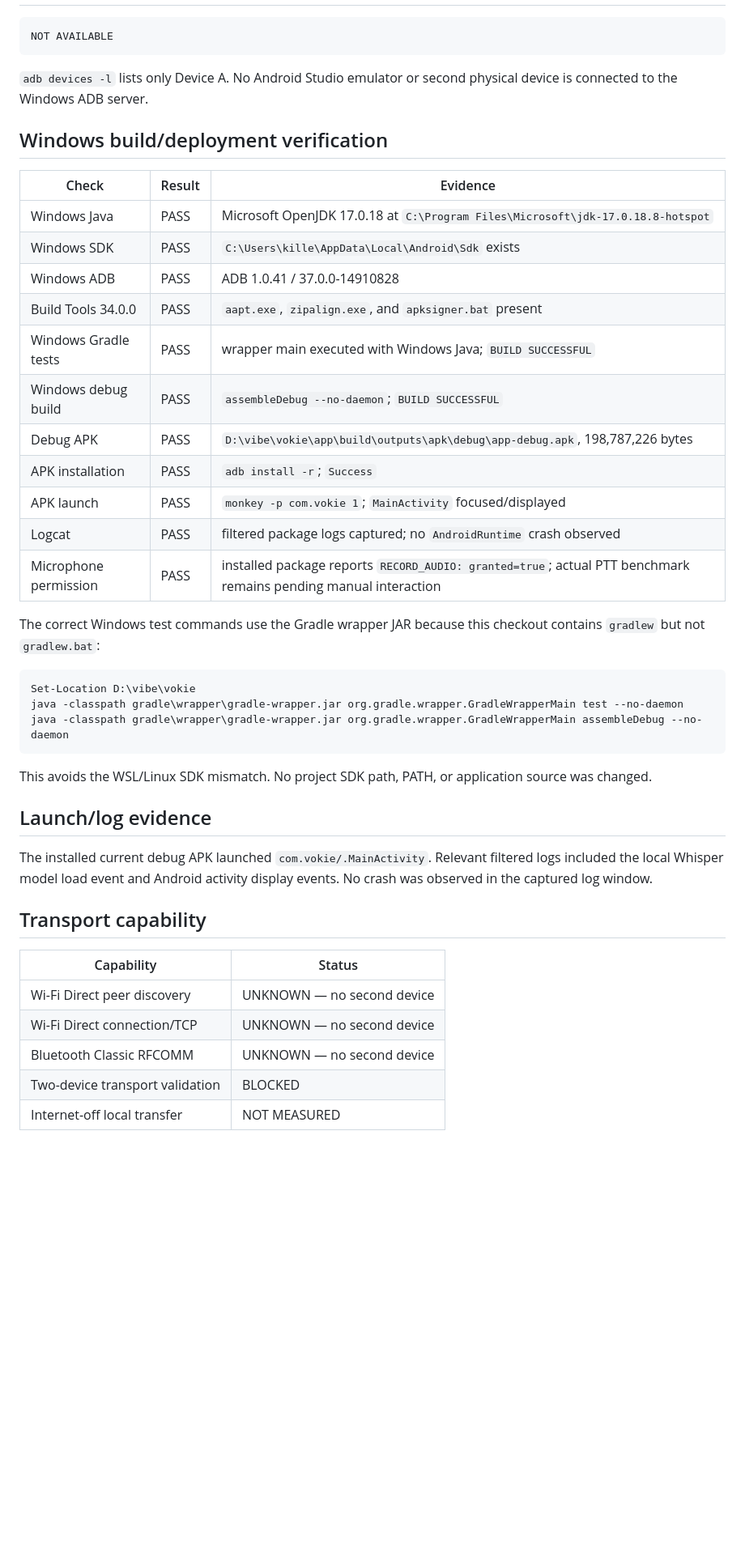
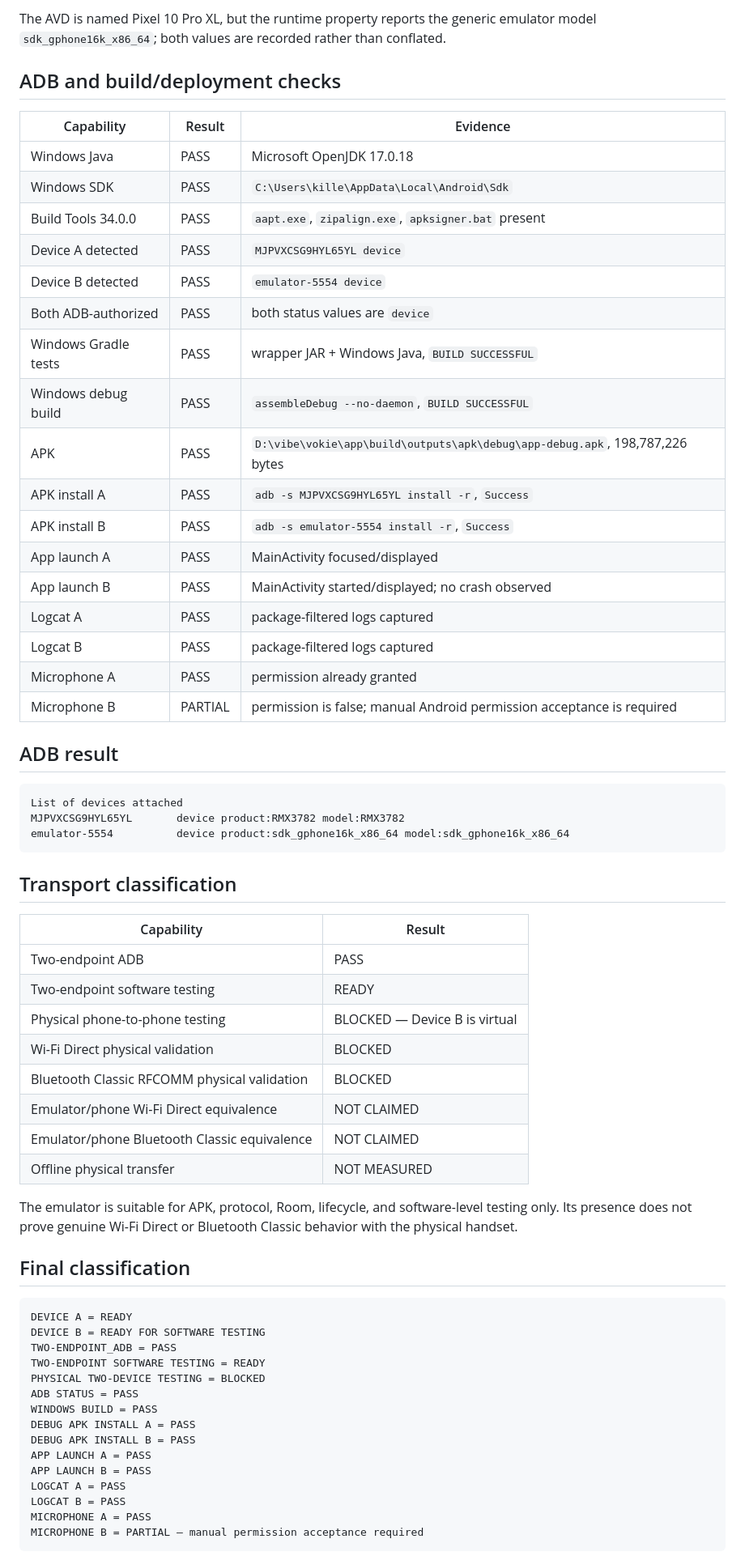
Before and after one commit to rohanesor/vokie, a Markdown page: docs/phase3-device-environment.md, the part around one of its changes. Shown at 81% size. GitHub-like rendering; blank space fills up the shorter version.

Commit message:
docs(device): add emulator test endpoint

````diff
--- a/docs/phase3-device-environment.md
+++ b/docs/phase3-device-environment.md
@@ -26,47 +40,67 @@
+The AVD is named Pixel 10 Pro XL, but the runtime property reports the generic emulator model `sdk_gphone16k_x86_64`; both values are recorded rather than conflated.
+
+## ADB and build/deployment checks
+
+| Capability | Result | Evidence |
+|---|---|---|
+| Windows Java | PASS | Microsoft OpenJDK 17.0.18 |
+| Windows SDK | PASS | `C:\Users\kille\AppData\Local\Android\Sdk` |
+| Build Tools 34.0.0 | PASS | `aapt.exe`, `zipalign.exe`, `apksigner.bat` present |
+| Device A detected | PASS | `MJPVXCSG9HYL65YL device` |
+| Device B detected | PASS | `emulator-5554 device` |
+| Both ADB-authorized | PASS | both status values are `device` |
+| Windows Gradle tests | PASS | wrapper JAR + Windows Java, `BUILD SUCCESSFUL` |
+| Windows debug build | PASS | `assembleDebug --no-daemon`, `BUILD SUCCESSFUL` |
+| APK | PASS | `D:\vibe\vokie\app\build\outputs\apk\debug\app-debug.apk`, 198,787,226 bytes |
+| APK install A | PASS | `adb -s MJPVXCSG9HYL65YL install -r`, `Success` |
+| APK install B | PASS | `adb -s emulator-5554 install -r`, `Success` |
+| App launch A | PASS | MainActivity focused/displayed |
+| App launch B | PASS | MainActivity started/displayed; no crash observed |
+| Logcat A | PASS | package-filtered logs captured |
+| Logcat B | PASS | package-filtered logs captured |
+| Microphone A | PASS | permission already granted |
+| Microphone B | PARTIAL | permission is false; manual Android permission acceptance is required |
+
+## ADB result
 
 ```text
-NOT AVAILABLE
+List of devices attached
+MJPVXCSG9HYL65YL       device product:RMX3782 model:RMX3782
+emulator-5554          device product:sdk_gphone16k_x86_64 model:sdk_gphone16k_x86_64
 ```
 
-`adb devices -l` lists only Device A. No Android Studio emulator or second physical device is connected to the Windows ADB server.
+## Transport classification
 
-## Windows build/deployment verification
+| Capability | Result |
+|---|---|
+| Two-endpoint ADB | PASS |
+| Two-endpoint software testing | READY |
+| Physical phone-to-phone testing | BLOCKED — Device B is virtual |
+| Wi-Fi Direct physical validation | BLOCKED |
+| Bluetooth Classic RFCOMM physical validation | BLOCKED |
+| Emulator/phone Wi-Fi Direct equivalence | NOT CLAIMED |
+| Emulator/phone Bluetooth Classic equivalence | NOT CLAIMED |
+| Offline physical transfer | NOT MEASURED |
 
-| Check | Result | Evidence |
-|---|---|---|
-| Windows Java | PASS | Microsoft OpenJDK 17.0.18 at `C:\Program Files\Microsoft\jdk-17.0.18.8-hotspot` |
-| Windows SDK | PASS | `C:\Users\kille\AppData\Local\Android\Sdk` exists |
-| Windows ADB | PASS | ADB 1.0.41 / 37.0.0-14910828 |
-| Build Tools 34.0.0 | PASS | `aapt.exe`, `zipalign.exe`, and `apksigner.bat` present |
-| Windows Gradle tests | PASS | wrapper main executed with Windows Java; `BUILD SUCCESSFUL` |
-| Windows debug build | PASS | `assembleDebug --no-daemon`; `BUILD SUCCESSFUL` |
-| Debug APK | PASS | `D:\vibe\vokie\app\build\outputs\apk\debug\app-debug.apk`, 198,787,226 bytes |
-| APK installation | PASS | `adb install -r`; `Success` |
-| APK launch | PASS | `monkey -p com.vokie 1`; `MainActivity` focused/displayed |
-| Logcat | PASS | filtered package logs captured; no `AndroidRuntime` crash observed |
-| Microphone permission | PASS | installed package reports `RECORD_AUDIO: granted=true`; actual PTT benchmark remains pending manual interaction |
+The emulator is suitable for APK, protocol, Room, lifecycle, and software-level testing only. Its presence does not prove genuine Wi-Fi Direct or Bluetooth Classic behavior with the physical handset.
 
-The correct Windows test commands use the Gradle wrapper JAR because this checkout contains `gradlew` but not `gradlew.bat`:
+## Final classification
 
-```powershell
-Set-Location D:\vibe\vokie
-java -classpath gradle\wrapper\gradle-wrapper.jar org.gradle.wrapper.GradleWrapperMain test --no-daemon
-java -classpath gradle\wrapper\gradle-wrapper.jar org.gradle.wrapper.GradleWrapperMain assembleDebug --no-daemon
+```text
+DEVICE A = READY
+DEVICE B = READY FOR SOFTWARE TESTING
+TWO-ENDPOINT_ADB = PASS
+TWO-ENDPOINT SOFTWARE TESTING = READY
+PHYSICAL TWO-DEVICE TESTING = BLOCKED
+ADB STATUS = PASS
+WINDOWS BUILD = PASS
+DEBUG APK INSTALL A = PASS
+DEBUG APK INSTALL B = PASS
+APP LAUNCH A = PASS
+APP LAUNCH B = PASS
+LOGCAT A = PASS
+LOGCAT B = PASS
+MICROPHONE A = PASS
+MICROPHONE B = PARTIAL — manual permission acceptance required
 ```
 
-This avoids the WSL/Linux SDK mismatch. No project SDK path, PATH, or application source was changed.
-
-## Launch/log evidence
-
-The installed current debug APK launched `com.vokie/.MainActivity`. Relevant filtered logs included the local Whisper model load event and Android activity display events. No crash was observed in the captured log window.
-
-## Transport capability
-
-| Capability | Status |
-|---|---|
-| Wi-Fi Direct peer discovery | UNKNOWN — no second device |
-| Wi-Fi Direct connection/TCP | UNKNOWN — no second device |
-| Bluetooth Classic RFCOMM | UNKNOWN — no second device |
-| Two-device transport validation | BLOCKED |
-| Internet-off local transfer | NOT MEASURED |
-
````
Also changed, not shown: other parts of docs/phase3-device-environment.md (+24 -29 lines).
